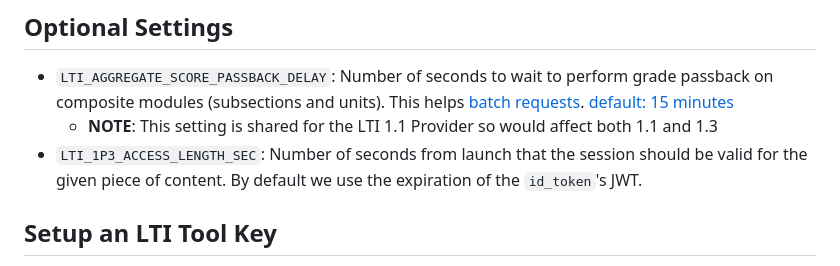
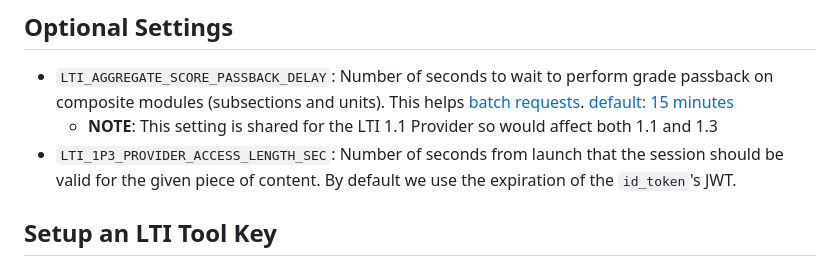
Before and after one commit to iblai/ibl-edx-lti-1p3-provider-app, a Markdown page: README.md, the part around the change. Drawn GitHub-style.

Commit message:
docs: Add PROVIDER to LTI_1P3_ACCESS ...

```diff
--- a/README.md
+++ b/README.md
@@ -28,7 +28,7 @@ These are both implemented in the included `tutor_plugins/enable_lti_1p3_provide
 ## Optional Settings
 - `LTI_AGGREGATE_SCORE_PASSBACK_DELAY`: Number of seconds to wait to perform grade passback on composite modules (subsections and units). This helps [batch requests](https://docs.celeryq.dev/en/stable/userguide/calling.html#eta-and-countdown). [default: 15 minutes](https://github.com/openedx/edx-platform/blob/6db1e1db26a0d307446109334f49841aa9aae599/lms/envs/common.py/#L4302-L4312)
     - **NOTE**: This setting is shared for the LTI 1.1 Provider so would affect both 1.1 and 1.3
-- `LTI_1P3_ACCESS_LENGTH_SEC`: Number of seconds from launch that the session should be valid for the given piece of content. By default we use the expiration of the `id_token`'s JWT.
+- `LTI_1P3_PROVIDER_ACCESS_LENGTH_SEC`: Number of seconds from launch that the session should be valid for the given piece of content. By default we use the expiration of the `id_token`'s JWT.
 
 
 ## Setup an LTI Tool Key
```
